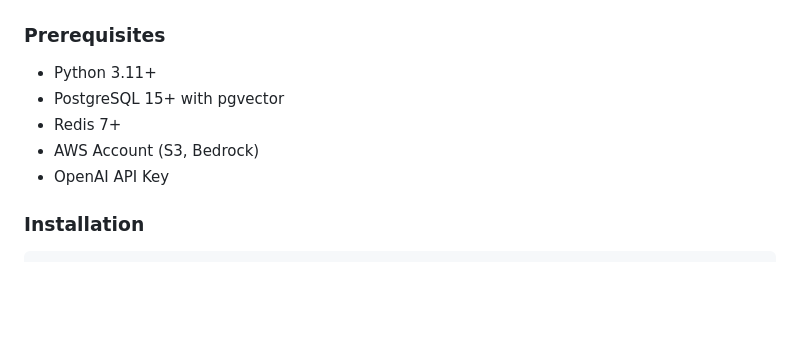
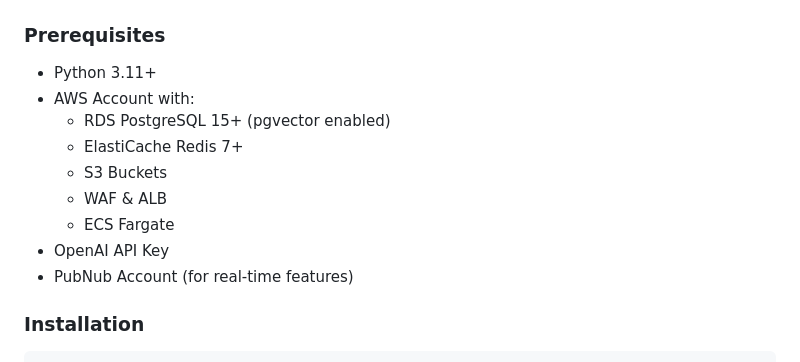
Before and after one commit to cd3331/pm-document-intelligence, a Markdown page: README.md, the part around one of its changes. Rendered like a GitHub page; blank space fills up the shorter version.

```diff
--- a/README.md
+++ b/README.md
@@ -62,10 +120,14 @@ See [Architecture Documentation](docs/ARCHITECTURE.md) for detailed diagrams.
 ### Prerequisites
 
 - Python 3.11+
-- PostgreSQL 15+ with pgvector
-- Redis 7+
-- AWS Account (S3, Bedrock)
+- AWS Account with:
+  - RDS PostgreSQL 15+ (pgvector enabled)
+  - ElastiCache Redis 7+
+  - S3 Buckets
+  - WAF & ALB
+  - ECS Fargate
 - OpenAI API Key
+- PubNub Account (for real-time features)
 
 ### Installation
 
```
Also changed, not shown: other parts of README.md (+63 -5 lines).
